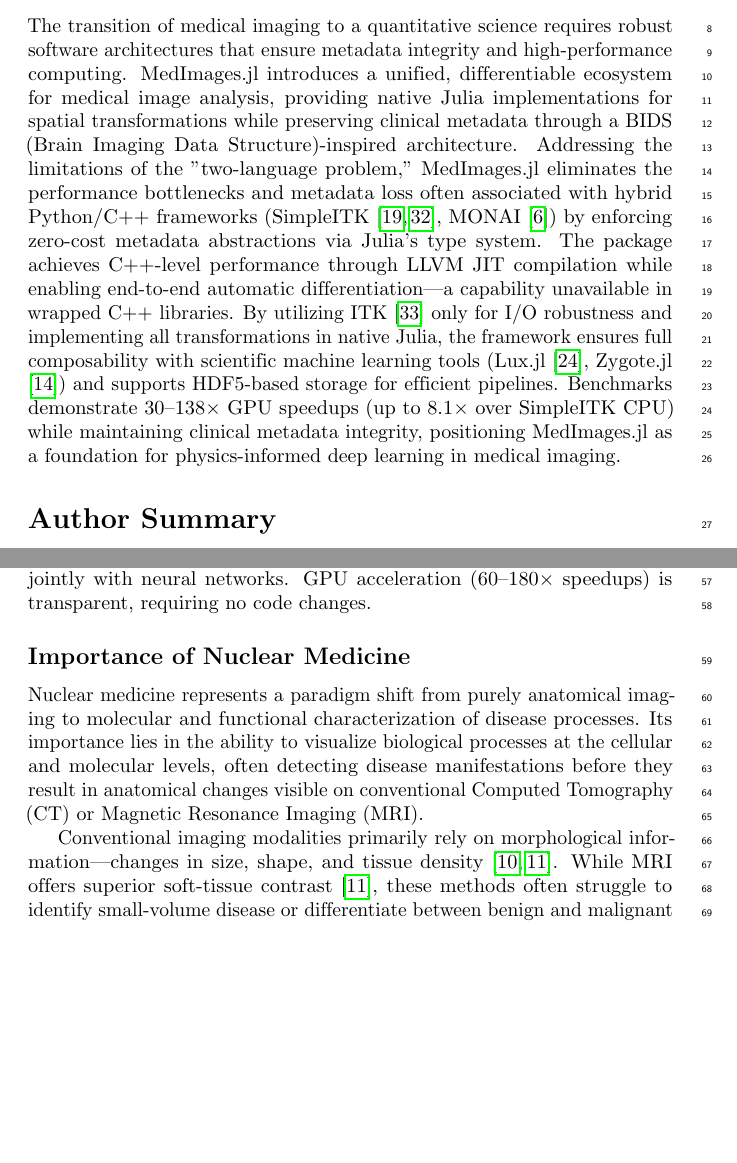
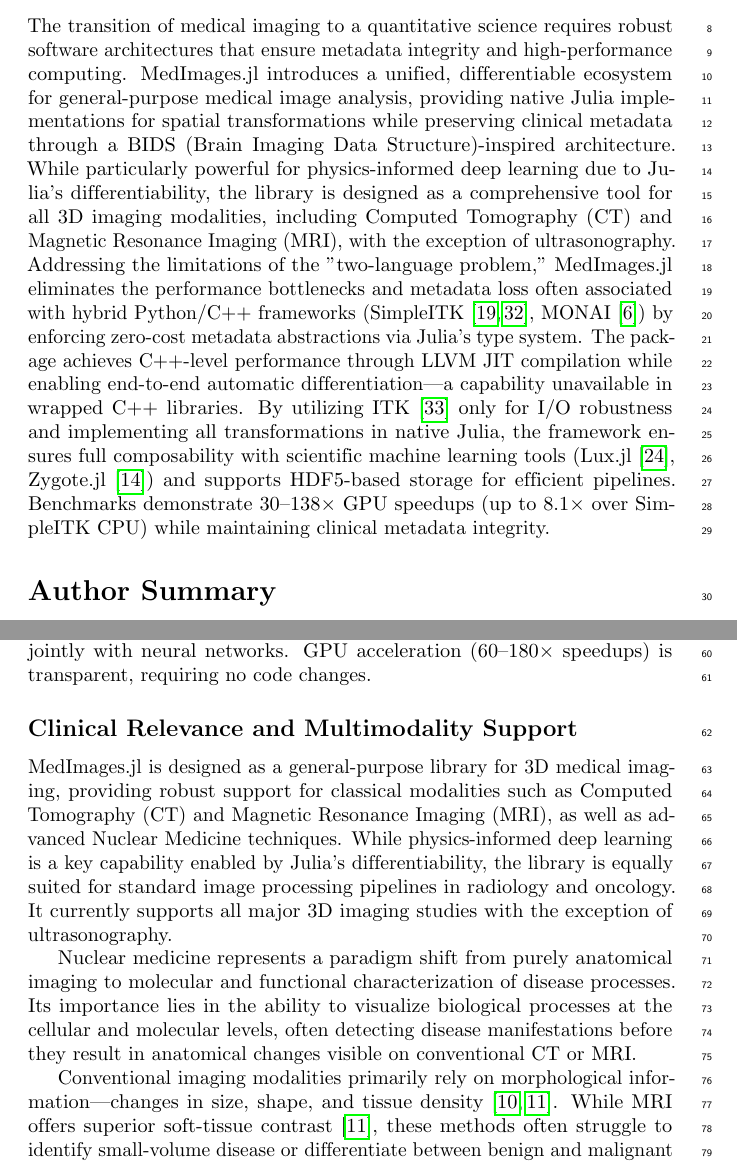
Before and after one commit to JuliaHealth/MedImages.jl, a LaTeX document (main_plos.tex): two parts of pages 1 and 2 of 8, joined at a grey line, cut so that both start at the same text, the shorter picture padded with empty space. Compiled offline with pdfLaTeX; a missing bibliography style is replaced by a similar one.

Commit message:
Update PLOS manuscript with nuclear medicine focus and broad modality support
Co-authored-by: jakubMitura14 <53857487+jakubMitura14@users.noreply.github.com>

```diff
--- a/main_plos.tex
+++ b/main_plos.tex
@@ -37,7 +37,7 @@ $^{1}$ JuliaHealth \\
 $^{*}$ Corresponding author: jakub.mitura@gmail.com
 
 \section*{Abstract}
-The transition of medical imaging to a quantitative science requires robust software architectures that ensure metadata integrity and high-performance computing. MedImages.jl introduces a unified, differentiable ecosystem for medical image analysis, providing native Julia implementations for spatial transformations while preserving clinical metadata through a BIDS (Brain Imaging Data Structure)-inspired architecture. Addressing the limitations of the "two-language problem," MedImages.jl eliminates the performance bottlenecks and metadata loss often associated with hybrid Python/C++ frameworks (SimpleITK \cite{LowekampChen2013, YanivLowekamp2017}, MONAI \cite{CardosoLi2022}) by enforcing zero-cost metadata abstractions via Julia's type system. The package achieves C++-level performance through LLVM JIT compilation while enabling end-to-end automatic differentiation—a capability unavailable in wrapped C++ libraries. By utilizing ITK \cite{itk} only for I/O robustness and implementing all transformations in native Julia, the framework ensures full composability with scientific machine learning tools (Lux.jl \cite{pal2023lux}, Zygote.jl \cite{Fischer_2019}) and supports HDF5-based storage for efficient pipelines. Benchmarks demonstrate 30--138$\times$ GPU speedups (up to 8.1$\times$ over SimpleITK CPU) while maintaining clinical metadata integrity, positioning MedImages.jl as a foundation for physics-informed deep learning in medical imaging.
+The transition of medical imaging to a quantitative science requires robust software architectures that ensure metadata integrity and high-performance computing. MedImages.jl introduces a unified, differentiable ecosystem for general-purpose medical image analysis, providing native Julia implementations for spatial transformations while preserving clinical metadata through a BIDS (Brain Imaging Data Structure)-inspired architecture. While particularly powerful for physics-informed deep learning due to Julia's differentiability, the library is designed as a comprehensive tool for all 3D imaging modalities, including Computed Tomography (CT) and Magnetic Resonance Imaging (MRI), with the exception of ultrasonography. Addressing the limitations of the "two-language problem," MedImages.jl eliminates the performance bottlenecks and metadata loss often associated with hybrid Python/C++ frameworks (SimpleITK \cite{LowekampChen2013, YanivLowekamp2017}, MONAI \cite{CardosoLi2022}) by enforcing zero-cost metadata abstractions via Julia's type system. The package achieves C++-level performance through LLVM JIT compilation while enabling end-to-end automatic differentiation—a capability unavailable in wrapped C++ libraries. By utilizing ITK \cite{itk} only for I/O robustness and implementing all transformations in native Julia, the framework ensures full composability with scientific machine learning tools (Lux.jl \cite{pal2023lux}, Zygote.jl \cite{Fischer_2019}) and supports HDF5-based storage for efficient pipelines. Benchmarks demonstrate 30--138$\times$ GPU speedups (up to 8.1$\times$ over SimpleITK CPU) while maintaining clinical metadata integrity.
 
 \section*{Author Summary}
 Medical imaging research often relies on Python for ease of use but requires C++ for performance, creating a barrier known as the "two-language problem." We present MedImages.jl, a Julia package that bridges this gap. It provides high-performance, differentiable medical image processing with strong metadata support, crucial for clinical reliability. This tool is particularly relevant for Nuclear Medicine, where large, functional images (SPECT, PET) and complex metadata are common. By enabling fast, parallelized computations on standard hospital hardware and supporting diverse data types (dose maps, CT), MedImages.jl democratizes advanced analysis for researchers and clinicians, ensuring that computational limitations do not hinder medical progress.
@@ -47,8 +47,10 @@ Medical imaging suffers from the "two-language problem": researchers prototype i
 
 MedImages.jl solves these through Julia's \cite{BezansonChen2018} unique capabilities. Native Julia code compiles to LLVM machine code, achieving C++ performance without the two-language barrier. The package implements a BIDS-inspired metadata paradigm where spatial context is intrinsic to the data structure via zero-cost type abstractions—metadata travels with pixel data without performance penalty. Critically, all operations are differentiable via Zygote.jl/Enzyme.jl \cite{Fischer_2019, NEURIPS2020_9332c513}, enabling physics-informed deep learning where MRI reconstruction physics or registration parameters can be optimized jointly with neural networks. GPU acceleration (60--180$\times$ speedups) is transparent, requiring no code changes.
 
-\subsection*{Importance of Nuclear Medicine}
-Nuclear medicine represents a paradigm shift from purely anatomical imaging to molecular and functional characterization of disease processes. Its importance lies in the ability to visualize biological processes at the cellular and molecular levels, often detecting disease manifestations before they result in anatomical changes visible on conventional Computed Tomography (CT) or Magnetic Resonance Imaging (MRI).
+\subsection*{Clinical Relevance and Multimodality Support}
+MedImages.jl is designed as a general-purpose library for 3D medical imaging, providing robust support for classical modalities such as Computed Tomography (CT) and Magnetic Resonance Imaging (MRI), as well as advanced Nuclear Medicine techniques. While physics-informed deep learning is a key capability enabled by Julia's differentiability, the library is equally suited for standard image processing pipelines in radiology and oncology. It currently supports all major 3D imaging studies with the exception of ultrasonography.
+
+Nuclear medicine represents a paradigm shift from purely anatomical imaging to molecular and functional characterization of disease processes. Its importance lies in the ability to visualize biological processes at the cellular and molecular levels, often detecting disease manifestations before they result in anatomical changes visible on conventional CT or MRI.
 
 Conventional imaging modalities primarily rely on morphological information—changes in size, shape, and tissue density \cite{GammelSolari2024, FrumerMilk2020}. While MRI offers superior soft-tissue contrast \cite{GammelSolari2024}, these methods often struggle to identify small-volume disease or differentiate between benign and malignant tissue changes \cite{CaraccioloCastello2022, SoeterikWever2022}. Nuclear medicine fills this gap by using radiotracers that target specific biological pathways, allowing for higher sensitivity and precision medicine (theranostics) \cite{MoreiraMussi2022, GammelSolari2024}.
 
```
